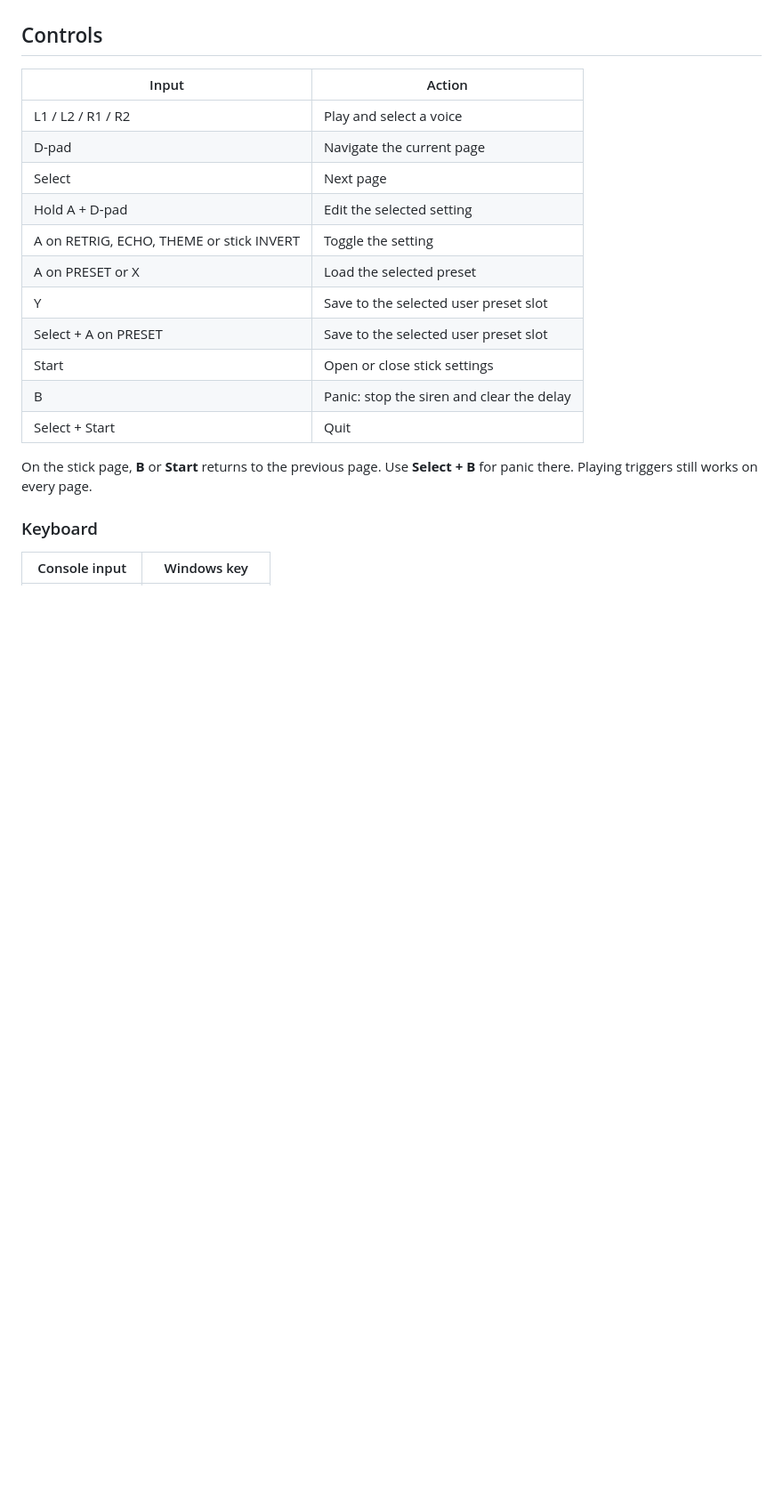
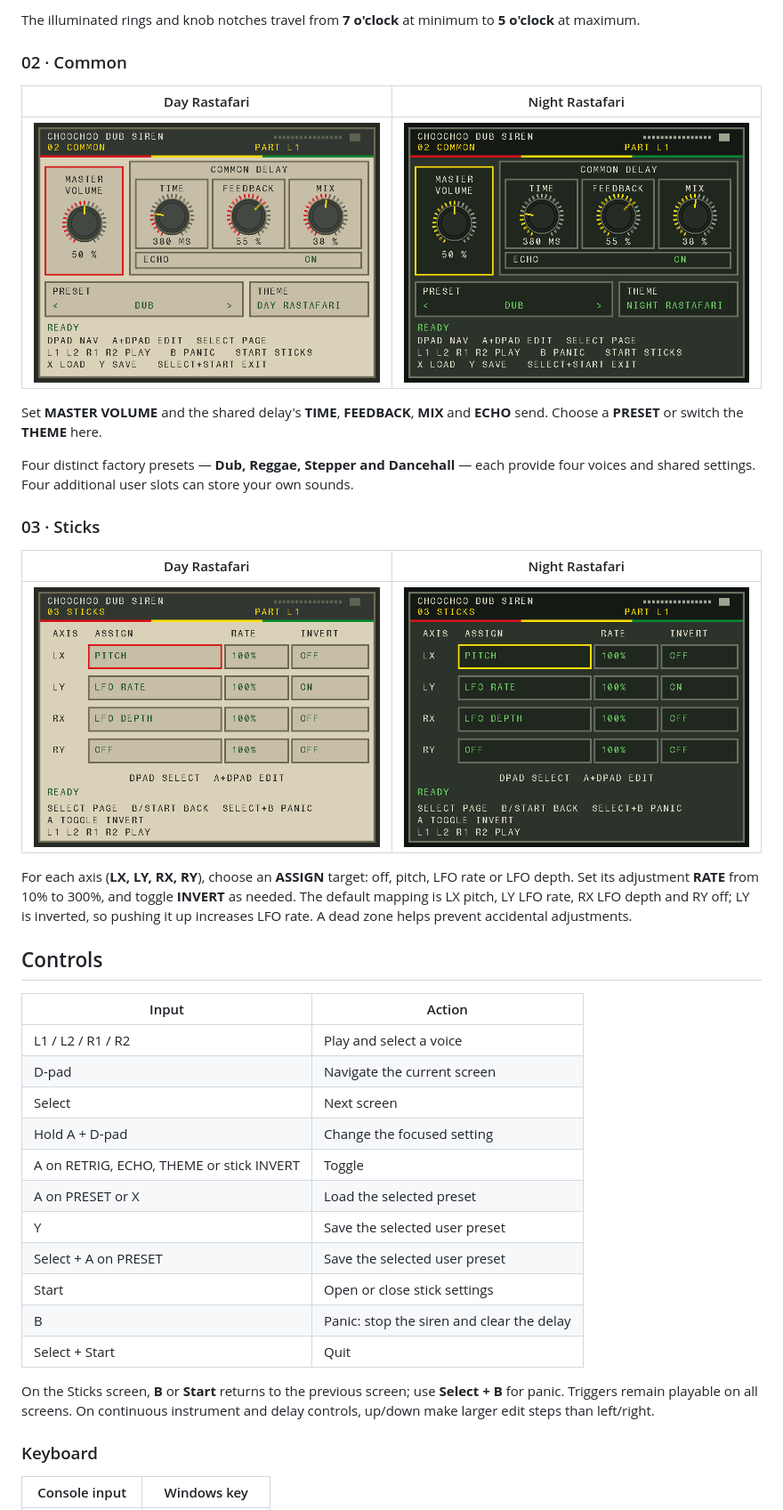
Before and after one commit to paiheulevrai/ChooChooDubSiren, a Markdown page: README.md, the part around one of its changes. Shown at 89% size. Drawn GitHub-style; pictures changed too: docs/common-day.png (added), docs/common-night.png (added), docs/sticks-day.png (added); blank space fills up the shorter version.

Commit message:
Document the redesigned siren and fix Windows CI
Co-authored-by: Copilot <223556219+Copilot@users.noreply.github.com>

```diff
--- a/README.md
+++ b/README.md
@@ -36,22 +51,51 @@ after release or after the echo send is turned off.
+The illuminated rings and knob notches travel from **7 o'clock** at minimum to
+**5 o'clock** at maximum.
+
+### 02 · Common
+
+| Day Rastafari | Night Rastafari |
+|---|---|
+| ![Common screen in Day Rastafari](docs/common-day.png) | ![Common screen in Night Rastafari](docs/common-night.png) |
+
+Set **MASTER VOLUME** and the shared delay's **TIME**, **FEEDBACK**, **MIX**
+and **ECHO** send. Choose a **PRESET** or switch the **THEME** here.
+
+Four distinct factory presets — **Dub, Reggae, Stepper and Dancehall** — each
+provide four voices and shared settings. Four additional user slots can store
+your own sounds.
+
+### 03 · Sticks
+
+| Day Rastafari | Night Rastafari |
+|---|---|
+| ![Sticks screen in Day Rastafari](docs/sticks-day.png) | ![Sticks screen in Night Rastafari](docs/sticks-night.png) |
+
+For each axis (**LX, LY, RX, RY**), choose an **ASSIGN** target: off, pitch,
+LFO rate or LFO depth. Set its adjustment **RATE** from 10% to 300%, and
+toggle **INVERT** as needed. The default mapping is LX pitch, LY LFO rate,
+RX LFO depth and RY off; LY is inverted, so pushing it up increases LFO rate.
+A dead zone helps prevent accidental adjustments.
 
 ## Controls
 
 | Input | Action |
 |---|---|
 | L1 / L2 / R1 / R2 | Play and select a voice |
-| D-pad | Navigate the current page |
-| Select | Next page |
-| Hold A + D-pad | Edit the selected setting |
-| A on RETRIG, ECHO, THEME or stick INVERT | Toggle the setting |
+| D-pad | Navigate the current screen |
+| Select | Next screen |
+| Hold A + D-pad | Change the focused setting |
+| A on RETRIG, ECHO, THEME or stick INVERT | Toggle |
 | A on PRESET or X | Load the selected preset |
-| Y | Save to the selected user preset slot |
-| Select + A on PRESET | Save to the selected user preset slot |
+| Y | Save the selected user preset |
+| Select + A on PRESET | Save the selected user preset |
 | Start | Open or close stick settings |
 | B | Panic: stop the siren and clear the delay |
 | Select + Start | Quit |
 
-On the stick page, **B** or **Start** returns to the previous page. Use
-**Select + B** for panic there. Playing triggers still works on every page.
+On the Sticks screen, **B** or **Start** returns to the previous screen;
+use **Select + B** for panic. Triggers remain playable on all screens. On
+continuous instrument and delay controls, up/down make larger edit steps than
+left/right.
 
 ### Keyboard
 
```
Also changed, not shown: other parts of README.md (+75 -86 lines), docs/instrument-day.png (renamed from docs/screenshot.png), docs/instrument-night.png (added), 4 other files.
